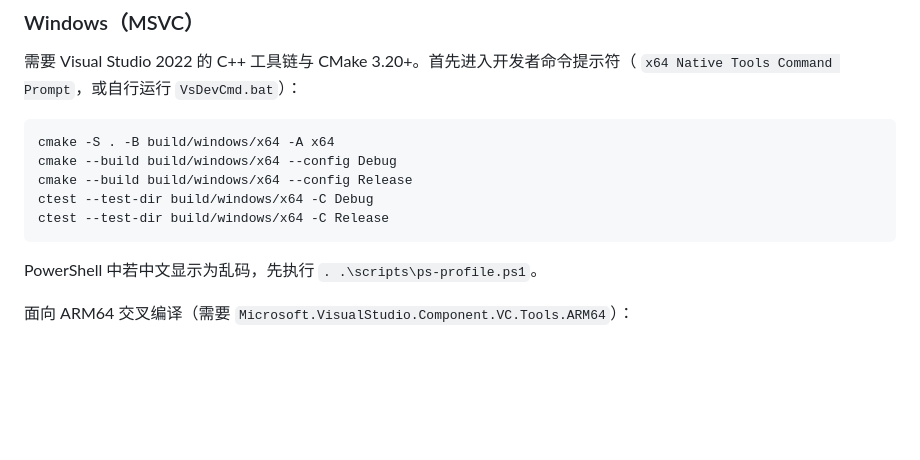
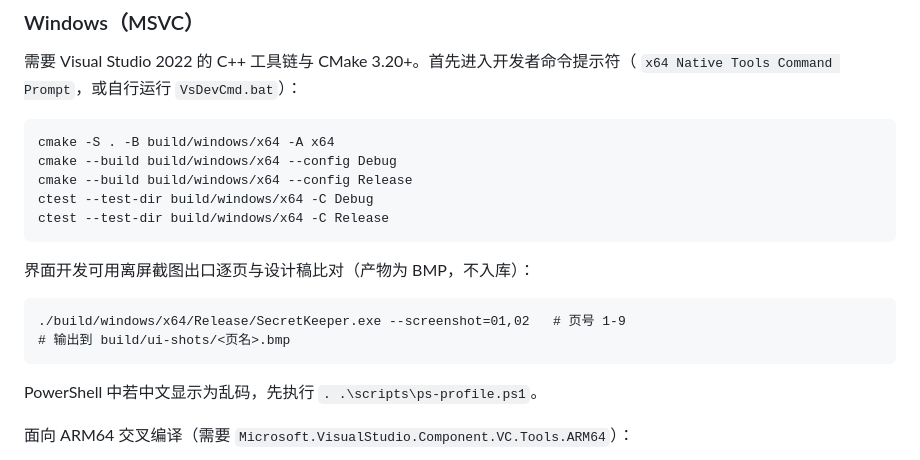
Before and after one commit to chenkline/SecretKeeper, a Markdown page: README.md, the part around the change. GitHub-like rendering; blank space fills up the shorter version.

Commit message:
docs: 同步 M2 界面重排状态与 --screenshot 调试出口说明

````diff
--- a/README.md
+++ b/README.md
@@ -81,6 +81,13 @@ cmake --build build/windows/x64 --config Debug
 cmake --build build/windows/x64 --config Release
 ctest --test-dir build/windows/x64 -C Debug
 ctest --test-dir build/windows/x64 -C Release
+```
+
+界面开发可用离屏截图出口逐页与设计稿比对（产物为 BMP，不入库）：
+
+```
+./build/windows/x64/Release/SecretKeeper.exe --screenshot=01,02   # 页号 1-9
+# 输出到 build/ui-shots/<页名>.bmp
 ```
 
 PowerShell 中若中文显示为乱码，先执行 `. .\scripts\ps-profile.ps1`。
````
Also changed, not shown: docs/06-roadmap/版本规划与扩展预留.md (+1 -1 lines).
